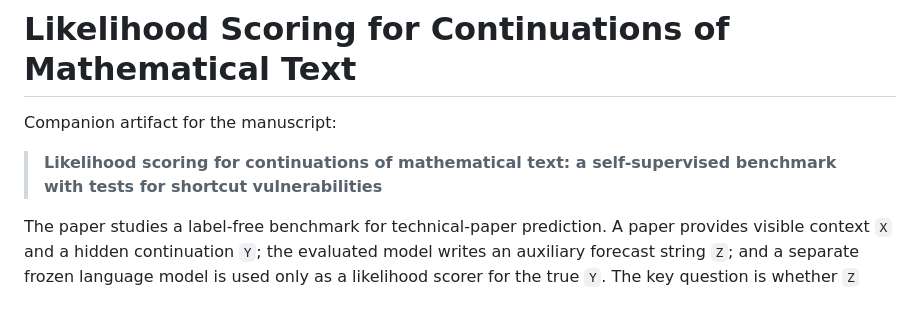
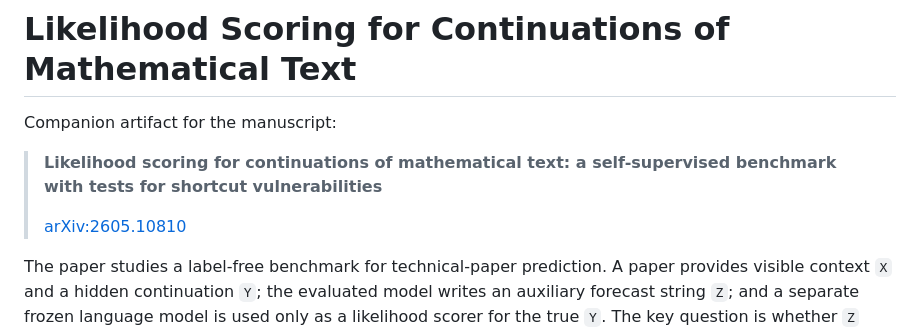
Before and after one commit to danranard/arxiv-predictions, a Markdown page: README.md, the part around the change. Rendered like a GitHub page; blank space fills up the shorter version.

Commit message:
docs: add arXiv link to README
The manuscript is now publicly available; link it from the citation
blockquote at the top of the README.

Co-Authored-By: Claude Opus 4.7 (1M context) <noreply@anthropic.com>

```diff
--- a/README.md
+++ b/README.md
@@ -4,6 +4,8 @@ Companion artifact for the manuscript:
 
 > **Likelihood scoring for continuations of mathematical text: a
 > self-supervised benchmark with tests for shortcut vulnerabilities**
+>
+> [arXiv:2605.10810](https://arxiv.org/abs/2605.10810)
 
 The paper studies a label-free benchmark for technical-paper prediction. A paper
 provides visible context `X` and a hidden continuation `Y`; the evaluated model
```
